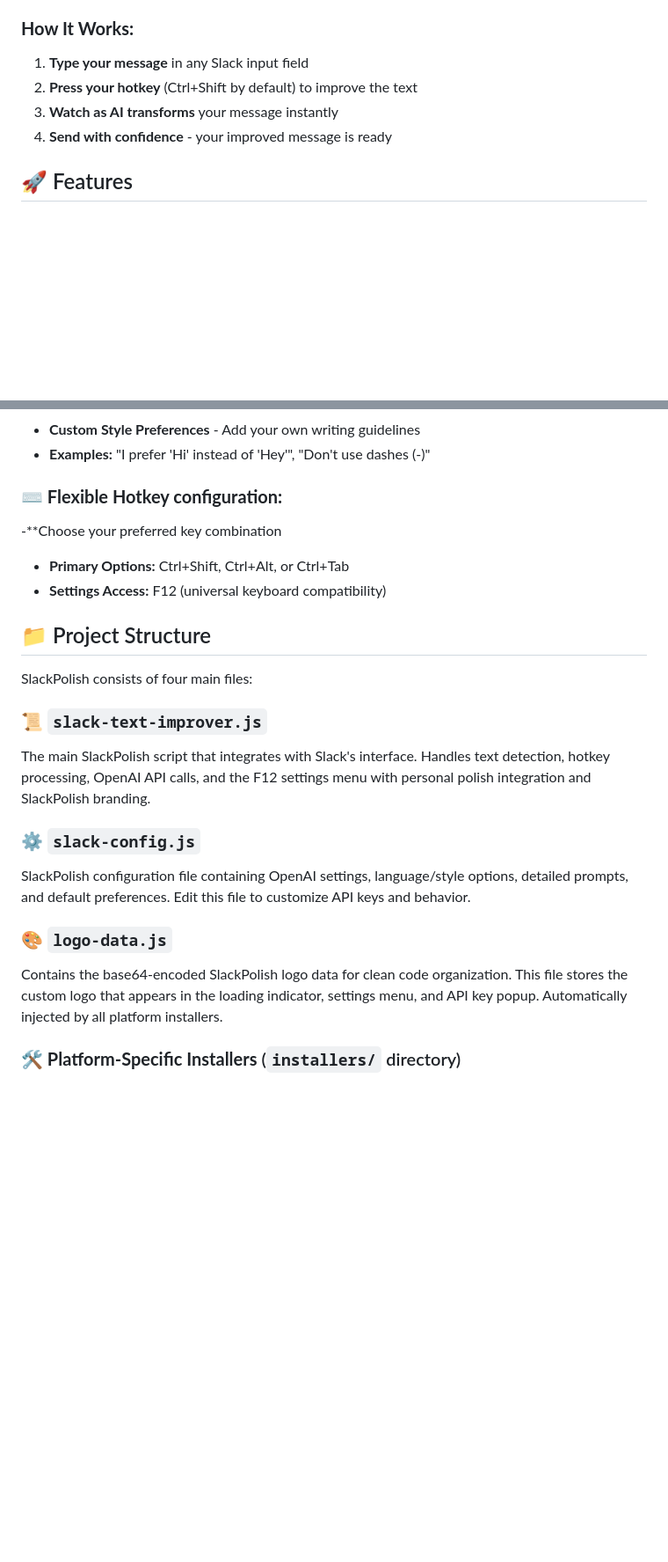
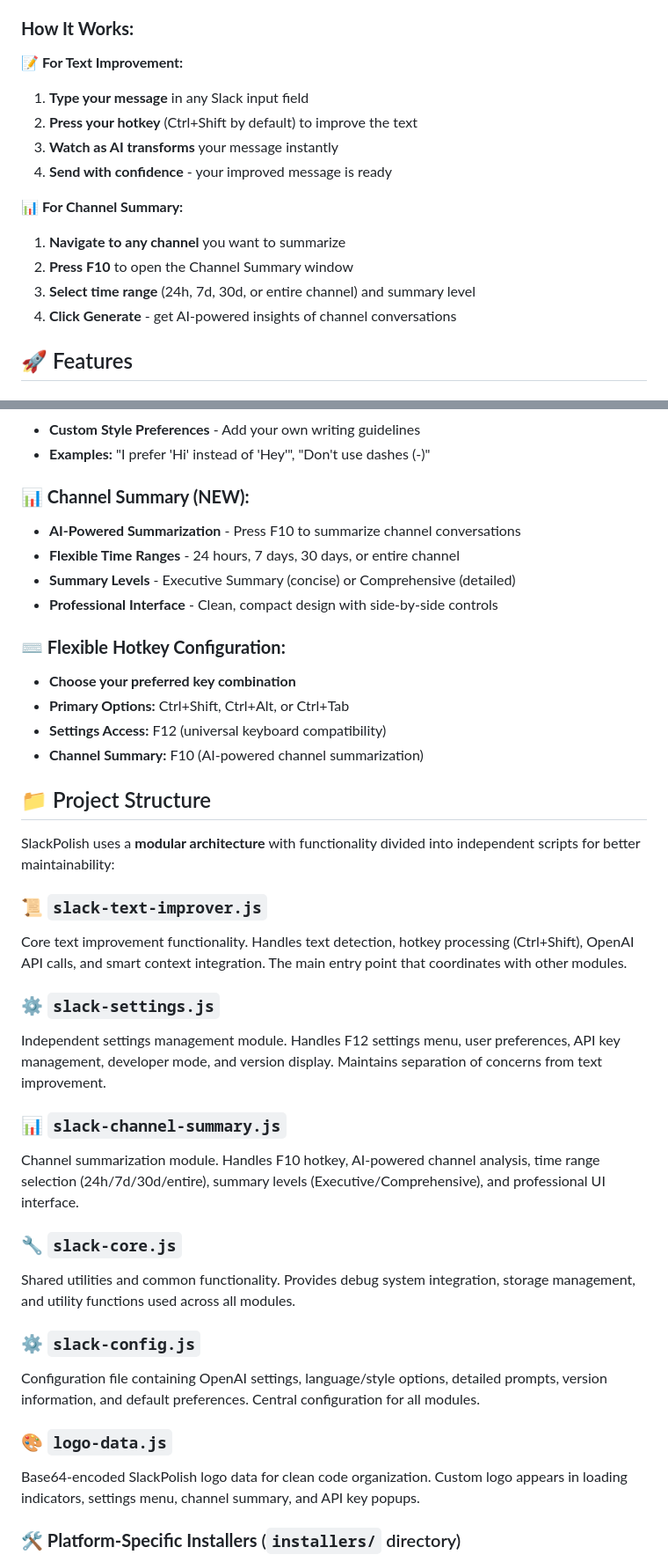
Before and after one commit to eboom79/SlackPolish, a Markdown page: README.md, 2 parts joined by grey strips. Shown at 88% size. Drawn GitHub-style; blank space fills up the shorter version.

```diff
--- a/README.md
+++ b/README.md
@@ -22,10 +24,18 @@ Transform your messages instantly with professional polish, casual tone, grammar
 **SlackPolish** is an internal Redis Enterprise team tool that seamlessly integrates with Slack Desktop to improve written communication using OpenAI's advanced language models. This productivity enhancement tool works across **Linux, Windows, and macOS** platforms for Redis Enterprise team members.
 
 ### **How It Works:**
+
+**📝 For Text Improvement:**
 1. **Type your message** in any Slack input field
 2. **Press your hotkey** (Ctrl+Shift by default) to improve the text
 3. **Watch as AI transforms** your message instantly
 4. **Send with confidence** - your improved message is ready
+
+**📊 For Channel Summary:**
+1. **Navigate to any channel** you want to summarize
+2. **Press F10** to open the Channel Summary window
+3. **Select time range** (24h, 7d, 30d, or entire channel) and summary level
+4. **Click Generate** - get AI-powered insights of channel conversations
 
 ## 🚀 Features
 
@@ -50,24 +60,40 @@ Transform your messages instantly with professional polish, casual tone, grammar
 - **Custom Style Preferences** - Add your own writing guidelines
 - **Examples:** "I prefer 'Hi' instead of 'Hey'", "Don't use dashes (-)"
 
-### **⌨️ Flexible Hotkey configuration:**
--**Choose your preferred key combination
+### **📊 Channel Summary (NEW):**
+- **AI-Powered Summarization** - Press F10 to summarize channel conversations
+- **Flexible Time Ranges** - 24 hours, 7 days, 30 days, or entire channel
+- **Summary Levels** - Executive Summary (concise) or Comprehensive (detailed)
+- **Professional Interface** - Clean, compact design with side-by-side controls
+
+### **⌨️ Flexible Hotkey Configuration:**
+- **Choose your preferred key combination**
 - **Primary Options:** Ctrl+Shift, Ctrl+Alt, or Ctrl+Tab
 - **Settings Access:** F12 (universal keyboard compatibility)
+- **Channel Summary:** F10 (AI-powered channel summarization)
 
 
 ## 📁 Project Structure
 
-SlackPolish consists of four main files:
+SlackPolish uses a **modular architecture** with functionality divided into independent scripts for better maintainability:
 
 ### **📜 `slack-text-improver.js`**
-The main SlackPolish script that integrates with Slack's interface. Handles text detection, hotkey processing, OpenAI API calls, and the F12 settings menu with personal polish integration and SlackPolish branding.
+Core text improvement functionality. Handles text detection, hotkey processing (Ctrl+Shift), OpenAI API calls, and smart context integration. The main entry point that coordinates with other modules.
+
+### **⚙️ `slack-settings.js`**
+Independent settings management module. Handles F12 settings menu, user preferences, API key management, developer mode, and version display. Maintains separation of concerns from text improvement.
+
+### **📊 `slack-channel-summary.js`**
+Channel summarization module. Handles F10 hotkey, AI-powered channel analysis, time range selection (24h/7d/30d/entire), summary levels (Executive/Comprehensive), and professional UI interface.
+
+### **🔧 `slack-core.js`**
+Shared utilities and common functionality. Provides debug system integration, storage management, and utility functions used across all modules.
 
 ### **⚙️ `slack-config.js`**
-SlackPolish configuration file containing OpenAI settings, language/style options, detailed prompts, and default preferences. Edit this file to customize API keys and behavior.
+Configuration file containing OpenAI settings, language/style options, detailed prompts, version information, and default preferences. Central configuration for all modules.
 
 ### **🎨 `logo-data.js`**
-Contains the base64-encoded SlackPolish logo data for clean code organization. This file stores the custom logo that appears in the loading indicator, settings menu, and API key popup. Automatically injected by all platform installers.
+Base64-encoded SlackPolish logo data for clean code organization. Custom logo appears in loading indicators, settings menu, channel summary, and API key popups.
 
 ### **🛠️ Platform-Specific Installers** (`installers/` directory)
 - **`installers/install-slack-LINUX-X64.py`** - ✅ **TESTED** - Linux x64 installer optimized for Ubuntu, Debian, CentOS, and other distributions
```
Also changed, not shown: other parts of README.md (+43 -4 lines).
